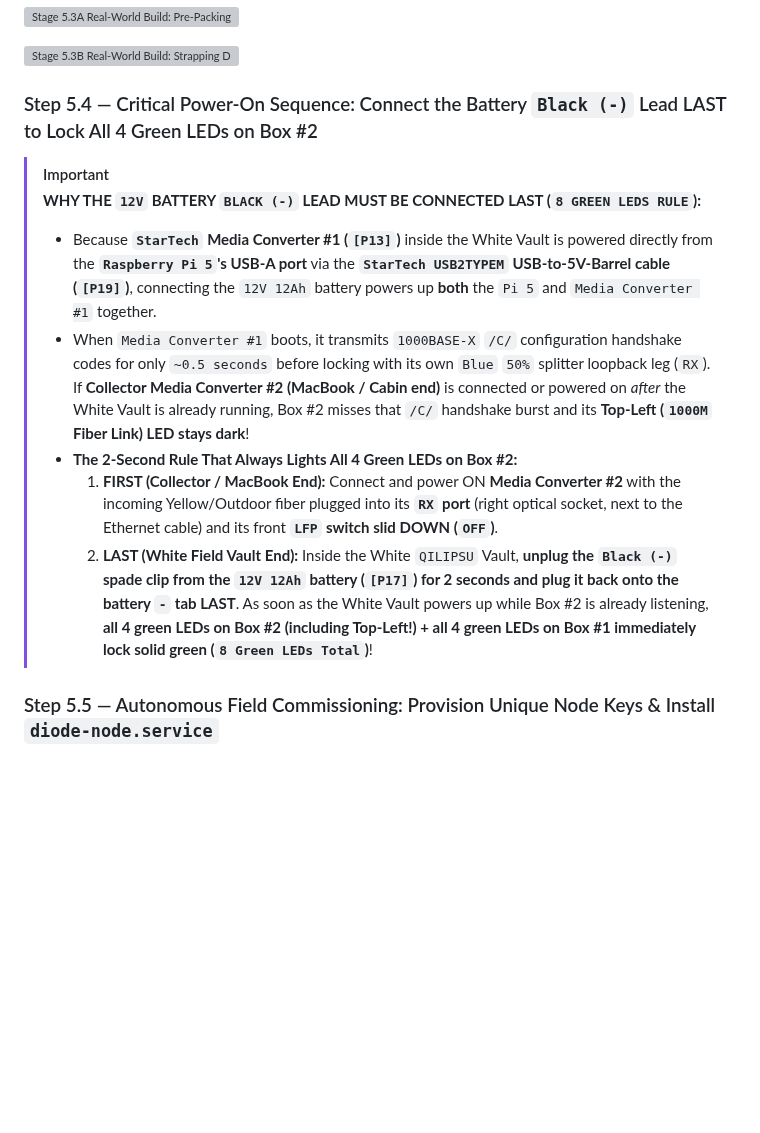
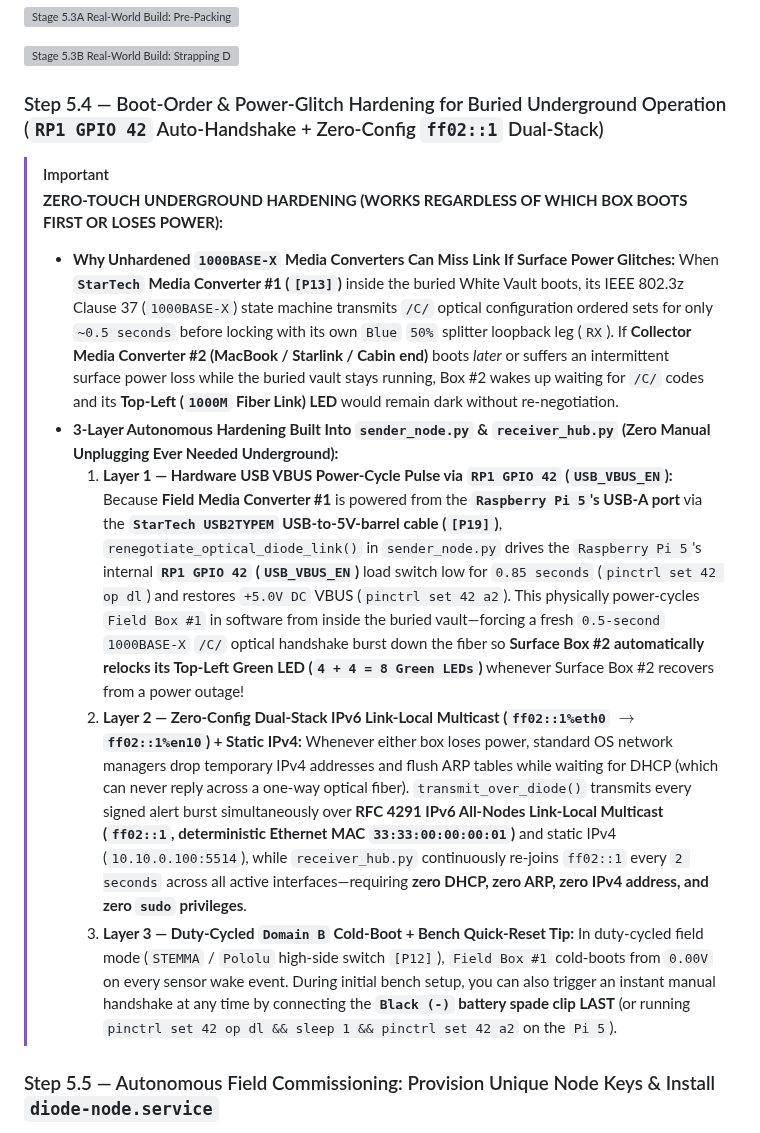
Before and after one commit to arctic-trail/arctic-trail-cam, a Markdown page: pi-diode-trailcam/docs/ASSEMBLY_GUIDE.md, the part around one of its changes. Drawn GitHub-style; blank space fills up the shorter version; grey boxes are pictures that could not be loaded.

Commit message:
Feat(Hardening): Add RP1 GPIO42 USB_VBUS_EN optical /C/ auto-renegotiation & zero-config IPv6 ff02::1 diode multicast

```diff
--- a/pi-diode-trailcam/docs/ASSEMBLY_GUIDE.md
+++ b/pi-diode-trailcam/docs/ASSEMBLY_GUIDE.md
@@ -222,15 +222,15 @@ Now pack and secure the bench-tested assembly inside the foam-lined white `QILIP
 
 ![Stage 5.3B Real-World Build: Strapping Down the Pi 5 & Battery, Internal Zone 3 Power & HDMI Umbilical Harness, Full Overhead Packed Vault, and Optical Fiber Lid Spool](images/real_build/stage5_real_world_final_vault_and_fiber_lid_v5.jpg)
 
-### Step 5.4 — Critical Power-On Sequence: Connect the Battery `Black (-)` Lead LAST to Lock All 4 Green LEDs on Box #2
+### Step 5.4 — Boot-Order & Power-Glitch Hardening for Buried Underground Operation (`RP1 GPIO 42` Auto-Handshake + Zero-Config `ff02::1` Dual-Stack)
 
 > [!IMPORTANT]
-> **WHY THE `12V` BATTERY `BLACK (-)` LEAD MUST BE CONNECTED LAST (`8 GREEN LEDS RULE`):**
-> * Because **`StarTech` Media Converter #1 (`[P13]`)** inside the White Vault is powered directly from the **`Raspberry Pi 5`'s USB-A port** via the **`StarTech USB2TYPEM` USB-to-5V-Barrel cable (`[P19]`)**, connecting the `12V 12Ah` battery powers up **both** the `Pi 5` and `Media Converter #1` together.
-> * When `Media Converter #1` boots, it transmits `1000BASE-X` `/C/` configuration handshake codes for only `~0.5 seconds` before locking with its own `Blue` `50%` splitter loopback leg (`RX`). If **Collector Media Converter #2 (MacBook / Cabin end)** is connected or powered on *after* the White Vault is already running, Box #2 misses that `/C/` handshake burst and its **Top-Left (`1000M` Fiber Link) LED stays dark**!
-> * **The 2-Second Rule That Always Lights All 4 Green LEDs on Box #2:**
->   1. **FIRST (Collector / MacBook End):** Connect and power ON **Media Converter #2** with the incoming Yellow/Outdoor fiber plugged into its **`RX` port** (right optical socket, next to the Ethernet cable) and its front **`LFP` switch slid DOWN (`OFF`)**.
->   2. **LAST (White Field Vault End):** Inside the White `QILIPSU` Vault, **unplug the `Black (-)` spade clip from the `12V 12Ah` battery (`[P17]`) for 2 seconds and plug it back onto the battery `-` tab LAST**. As soon as the White Vault powers up while Box #2 is already listening, **all 4 green LEDs on Box #2 (including Top-Left!) + all 4 green LEDs on Box #1 immediately lock solid green (`8 Green LEDs Total`)**!
+> **ZERO-TOUCH UNDERGROUND HARDENING (WORKS REGARDLESS OF WHICH BOX BOOTS FIRST OR LOSES POWER):**
+> * **Why Unhardened `1000BASE-X` Media Converters Can Miss Link If Surface Power Glitches:** When **`StarTech` Media Converter #1 (`[P13]`)** inside the buried White Vault boots, its IEEE 802.3z Clause 37 (`1000BASE-X`) state machine transmits `/C/` optical configuration ordered sets for only `~0.5 seconds` before locking with its own `Blue` `50%` splitter loopback leg (`RX`). If **Collector Media Converter #2 (MacBook / Starlink / Cabin end)** boots *later* or suffers an intermittent surface power loss while the buried vault stays running, Box #2 wakes up waiting for `/C/` codes and its **Top-Left (`1000M` Fiber Link) LED** would remain dark without re-negotiation.
+> * **3-Layer Autonomous Hardening Built Into `sender_node.py` & `receiver_hub.py` (Zero Manual Unplugging Ever Needed Underground):**
+>   1. **Layer 1 — Hardware USB VBUS Power-Cycle Pulse via `RP1 GPIO 42` (`USB_VBUS_EN`):** Because **Field Media Converter #1** is powered from the **`Raspberry Pi 5`'s USB-A port** via the **`StarTech USB2TYPEM` USB-to-5V-barrel cable (`[P19]`)**, `renegotiate_optical_diode_link()` in `sender_node.py` drives the `Raspberry Pi 5`'s internal **`RP1 GPIO 42` (`USB_VBUS_EN`)** load switch low for `0.85 seconds` (`pinctrl set 42 op dl`) and restores `+5.0V DC` VBUS (`pinctrl set 42 a2`). This physically power-cycles `Field Box #1` in software from inside the buried vault—forcing a fresh `0.5-second` `1000BASE-X` `/C/` optical handshake burst down the fiber so **Surface Box #2 automatically relocks its Top-Left Green LED (`4 + 4 = 8 Green LEDs`)** whenever Surface Box #2 recovers from a power outage!
+>   2. **Layer 2 — Zero-Config Dual-Stack IPv6 Link-Local Multicast (`ff02::1%eth0` $\rightarrow$ `ff02::1%en10`) + Static IPv4:** Whenever either box loses power, standard OS network managers drop temporary IPv4 addresses and flush ARP tables while waiting for DHCP (which can never reply across a one-way optical fiber). `transmit_over_diode()` transmits every signed alert burst simultaneously over **RFC 4291 IPv6 All-Nodes Link-Local Multicast (`ff02::1`, deterministic Ethernet MAC `33:33:00:00:00:01`)** and static IPv4 (`10.10.0.100:5514`), while `receiver_hub.py` continuously re-joins `ff02::1` every `2 seconds` across all active interfaces—requiring **zero DHCP, zero ARP, zero IPv4 address, and zero `sudo` privileges**.
+>   3. **Layer 3 — Duty-Cycled `Domain B` Cold-Boot + Bench Quick-Reset Tip:** In duty-cycled field mode (`STEMMA` / `Pololu` high-side switch `[P12]`), `Field Box #1` cold-boots from `0.00V` on every sensor wake event. During initial bench setup, you can also trigger an instant manual handshake at any time by connecting the **`Black (-)` battery spade clip LAST** (or running `pinctrl set 42 op dl && sleep 1 && pinctrl set 42 a2` on the `Pi 5`).
 
 ### Step 5.5 — Autonomous Field Commissioning: Provision Unique Node Keys & Install `diode-node.service`
 
```
Also changed, not shown: other parts of pi-diode-trailcam/docs/ASSEMBLY_GUIDE.md (+5 -1 lines), sky-diode-relay/docs/FIELD_TESTING_AND_CLIENT_READINESS.md (+8 -3 lines), sky-diode-relay/hardware/SKY_RELAY_HARDWARE_SPEC_AND_BOM.md (+9 -5 lines), sky-diode-relay/docs/images/sky_diode_3_tx_devices_real_photos_v5.jpg (added), sky-diode-relay/docs/images/stage2_outdoor_hill_crest_terrain_cutaway_v2.jpg (added), sky-diode-relay/docs/images/stage2_real_hardware_skydiode_test_guide_v8.jpg (added), 8 other files.
